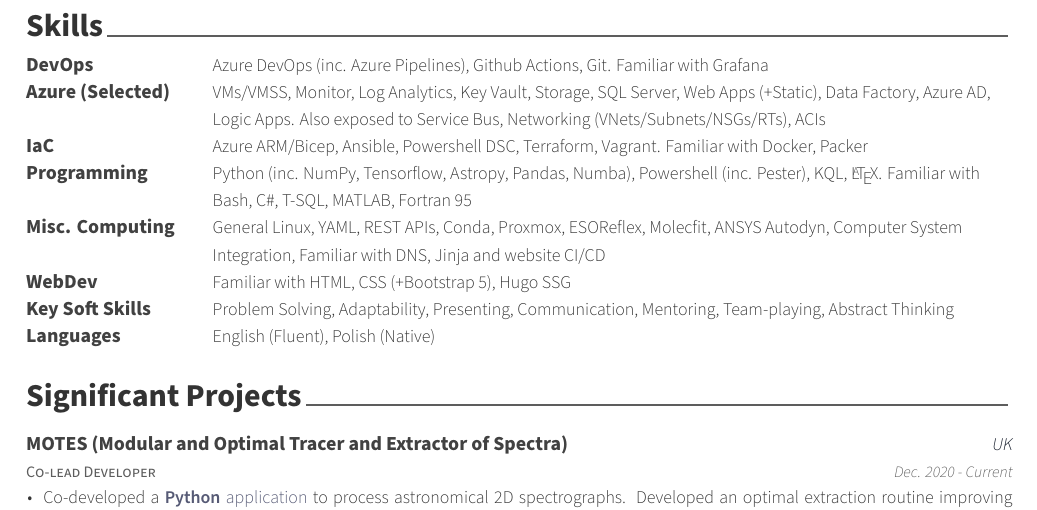
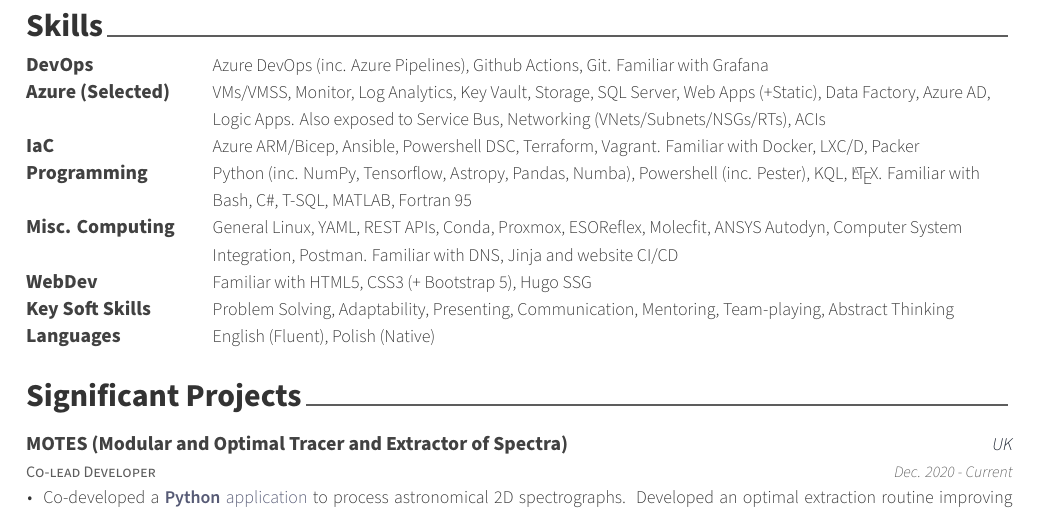
Before and after one commit to DAKiersz/kiersz-dev, a LaTeX CV (cv/src/kiersz-cv.tex, which reads cv/src/sections/skills.tex): part of page 2 of 2, cut so that both start at the same text. Compiled offline with XeLaTeX.

Commit message:
Minor skills update

```diff
--- a/cv/src/sections/skills.tex
+++ b/cv/src/sections/skills.tex
@@ -21,7 +21,7 @@
 %---------------------------------------------------------
   \cvskill
     {IaC}
-    {Azure ARM/Bicep, Ansible, Powershell DSC, Terraform, Vagrant. Familiar with Docker, Packer}
+    {Azure ARM/Bicep, Ansible, Powershell DSC, Terraform, Vagrant. Familiar with Docker, LXC/D, Packer}
 
 %---------------------------------------------------------
   \cvskill
@@ -31,12 +31,12 @@
 %---------------------------------------------------------
   \cvskill
     {Misc. Computing}
-    {General Linux, YAML, REST APIs, Conda, Proxmox, ESOReflex, Molecfit, ANSYS Autodyn, Computer System Integration, Familiar with DNS, Jinja and website CI/CD}
+    {General Linux, YAML, REST APIs, Conda, Proxmox, ESOReflex, Molecfit, ANSYS Autodyn, Computer System Integration, Postman. Familiar with DNS, Jinja and website CI/CD}
 
 %--------------------------------------------------------
   \cvskill
     {WebDev}
-    {Familiar with HTML, CSS (+Bootstrap 5), Hugo SSG}
+    {Familiar with HTML5, CSS3 (+ Bootstrap 5), Hugo SSG}
 
 %---------------------------------------------------------
   \cvskill
```
Also changed, not shown: cv/src/sections/experience.tex (+1 -1 lines).
